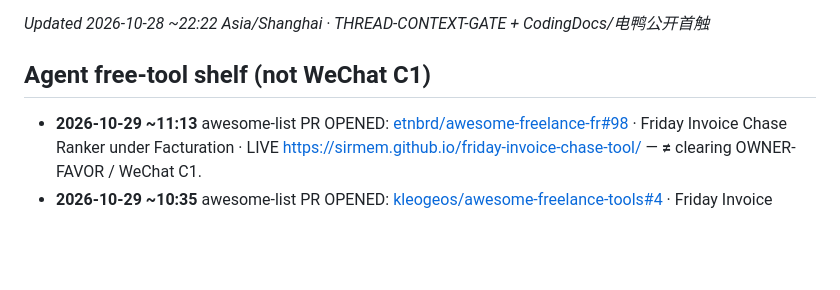
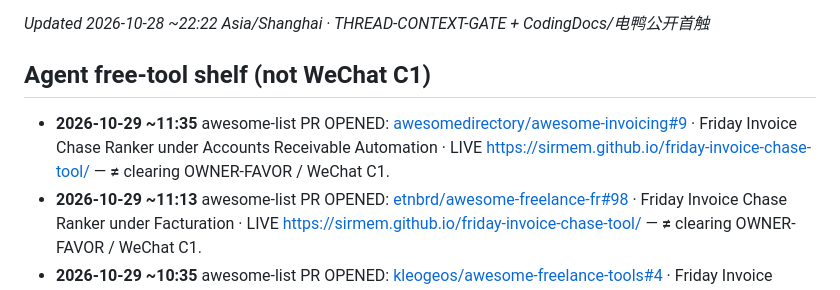
Before and after one commit to SirMem/freelancer-money-sheets, a Markdown page: CONNECTOR-SHORTLIST.md, the part around the change. GitHub-like rendering; blank space fills up the shorter version.

```diff
--- a/CONNECTOR-SHORTLIST.md
+++ b/CONNECTOR-SHORTLIST.md
@@ -71,6 +71,7 @@
 
 ## Agent free-tool shelf (not WeChat C1)
 
+- **2026-10-29 ~11:35** awesome-list PR OPENED: [awesomedirectory/awesome-invoicing#9](https://github.com/awesomedirectory/awesome-invoicing/pull/9) · Friday Invoice Chase Ranker under Accounts Receivable Automation · LIVE https://sirmem.github.io/friday-invoice-chase-tool/ — **≠** clearing OWNER-FAVOR / WeChat C1.
 - **2026-10-29 ~11:13** awesome-list PR OPENED: [etnbrd/awesome-freelance-fr#98](https://github.com/etnbrd/awesome-freelance-fr/pull/98) · Friday Invoice Chase Ranker under Facturation · LIVE https://sirmem.github.io/friday-invoice-chase-tool/ — **≠** clearing OWNER-FAVOR / WeChat C1.
 - **2026-10-29 ~10:35** awesome-list PR OPENED: [kleogeos/awesome-freelance-tools#4](https://github.com/kleogeos/awesome-freelance-tools/pull/4) · Friday Invoice Chase Ranker under Invoicing & Payments · LIVE https://sirmem.github.io/friday-invoice-chase-tool/ — **≠** clearing OWNER-FAVOR / WeChat C1.
 - **2026-10-29 ~10:13** awesome-list PR OPENED: [1c7/chinese-independent-developer#1696](https://github.com/1c7/chinese-independent-developer/pull/1696) · Friday Invoice Chase Ranker under 2026-10-29 主版面打开即用 · LIVE https://sirmem.github.io/friday-invoice-chase-tool/ — **≠** clearing OWNER-FAVOR / WeChat C1.
```
Also changed, not shown: CONNECTOR-TOUCH-LOG.md (+1 -0 lines).
